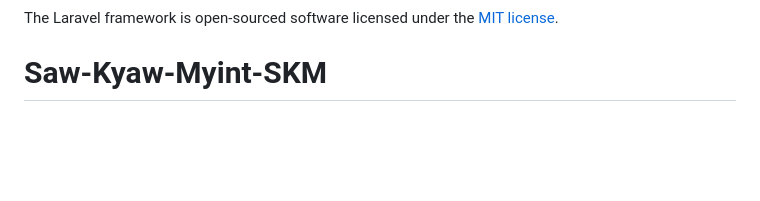
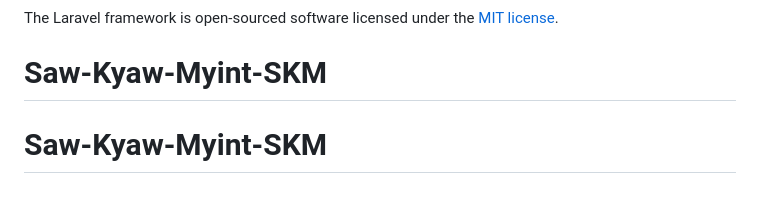
Before and after one commit to Saw-Kyaw-Myint-SKM/Saw-Kyaw-Myint-SKM, a Markdown page: README.md, the part around the change. Drawn GitHub-style; blank space fills up the shorter version.

```diff
--- a/README.md
+++ b/README.md
@@ -63,3 +63,4 @@ If you discover a security vulnerability within Laravel, please send an e-mail t
 
 The Laravel framework is open-sourced software licensed under the [MIT license](https://opensource.org/licenses/MIT).
 # Saw-Kyaw-Myint-SKM
+# Saw-Kyaw-Myint-SKM
```
